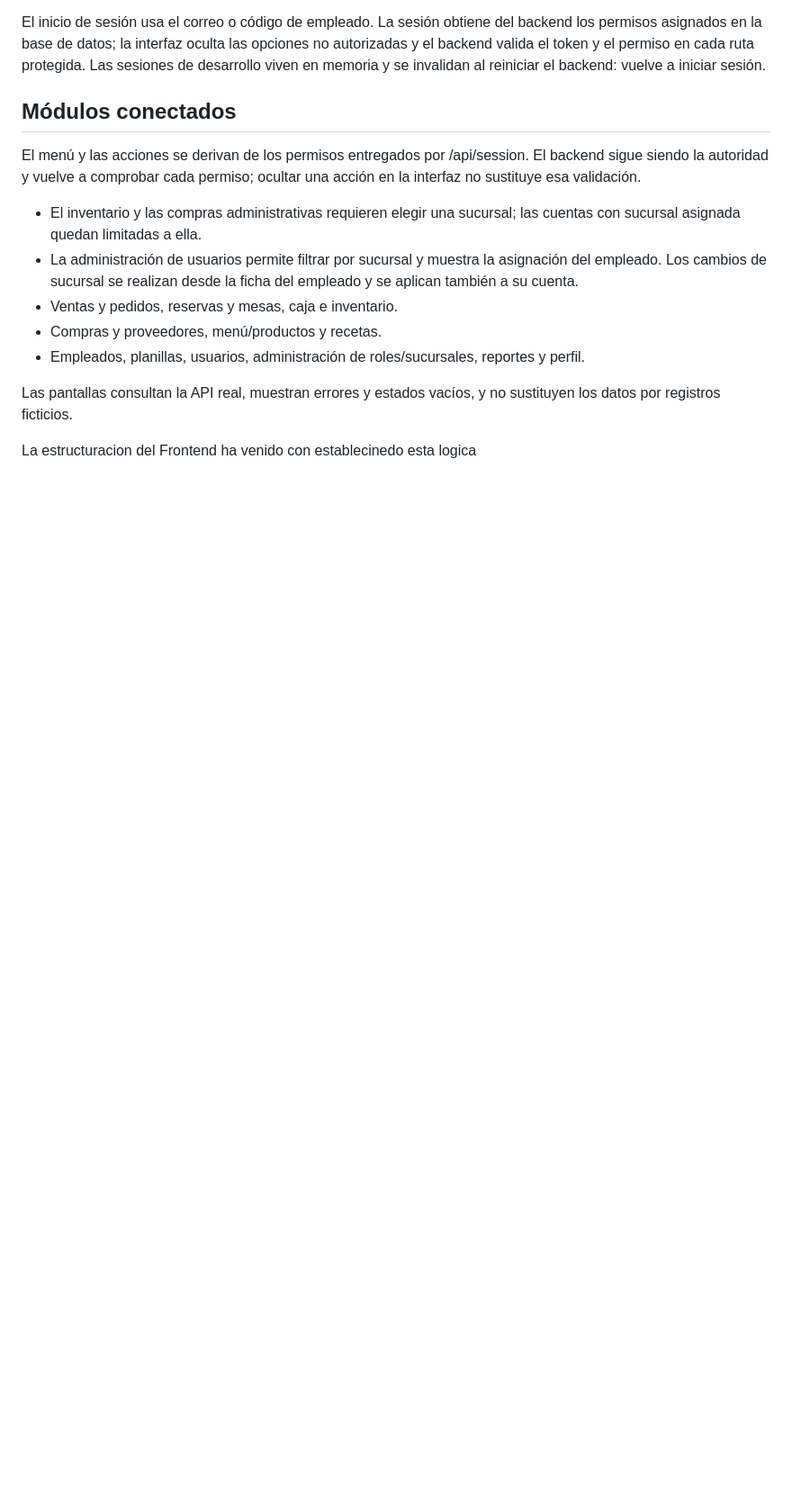
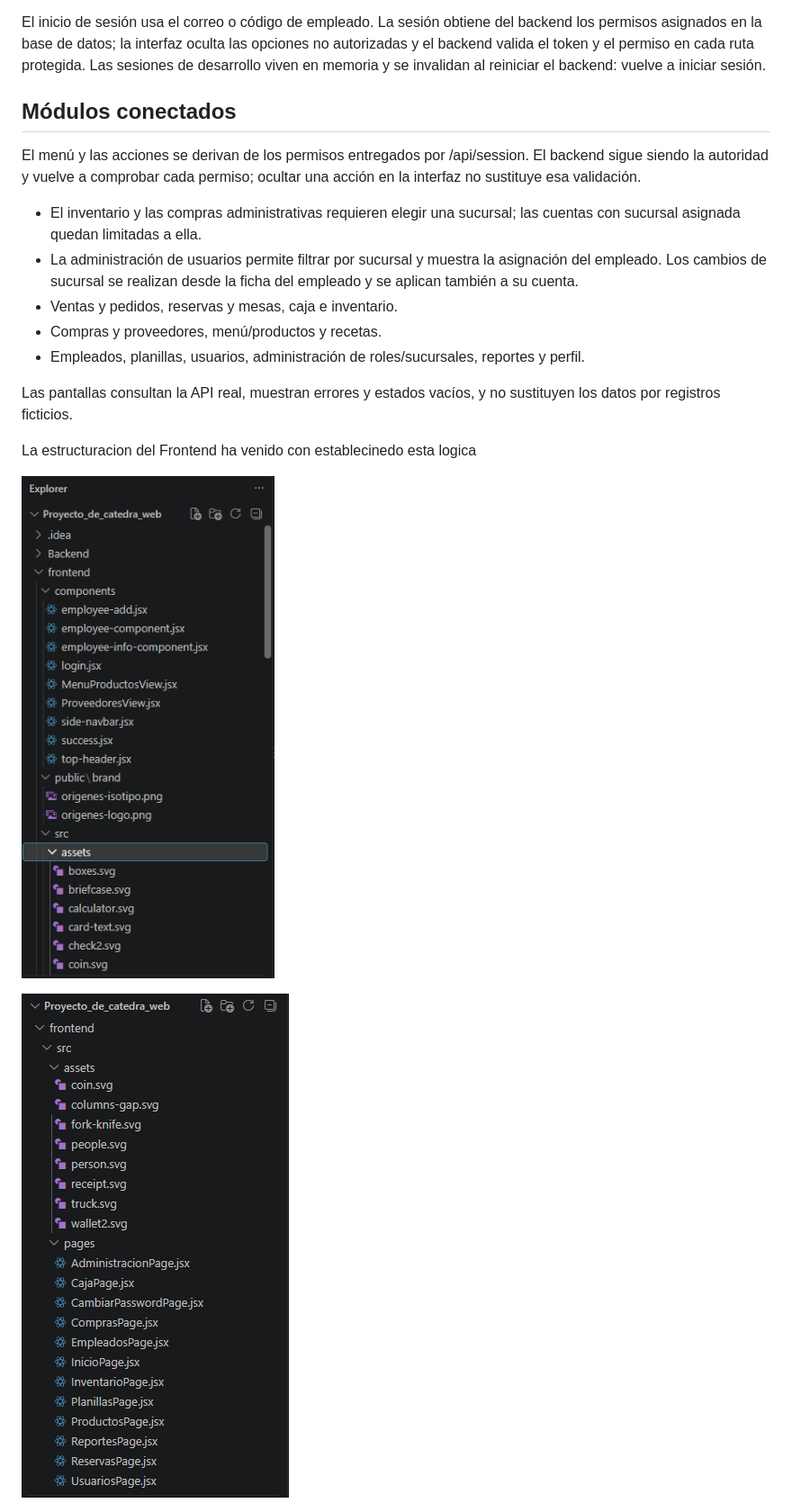
Before and after one commit to Daniellopez28/Proyecto_de_catedra_web, a Markdown page: frontend/README.md, the part around the change. Shown at 90% size. Drawn GitHub-style; pictures changed too: frontend/Estructura-1.png (added), frontend/Estructura-2.png (added); blank space fills up the shorter version.

Commit message:
Feat: :sparkles: Agegado de imagenes

```diff
--- a/frontend/README.md
+++ b/frontend/README.md
@@ -25,7 +25,9 @@ Las pantallas consultan la API real, muestran errores y estados vacíos, y no su
 
 La estructuracion del Frontend ha venido con establecinedo esta logica
 
+![alt text](Estructura-1.png)
 
+![alt text](Estructura-2.png)
 
 ![alt text](Estructura-3.png)
 
```
